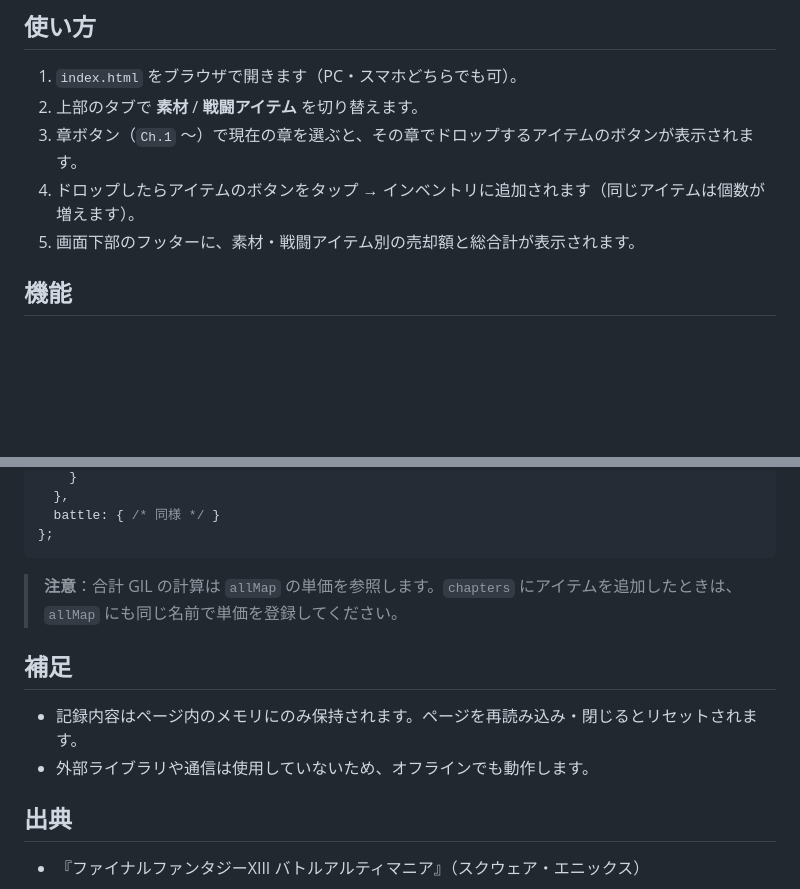
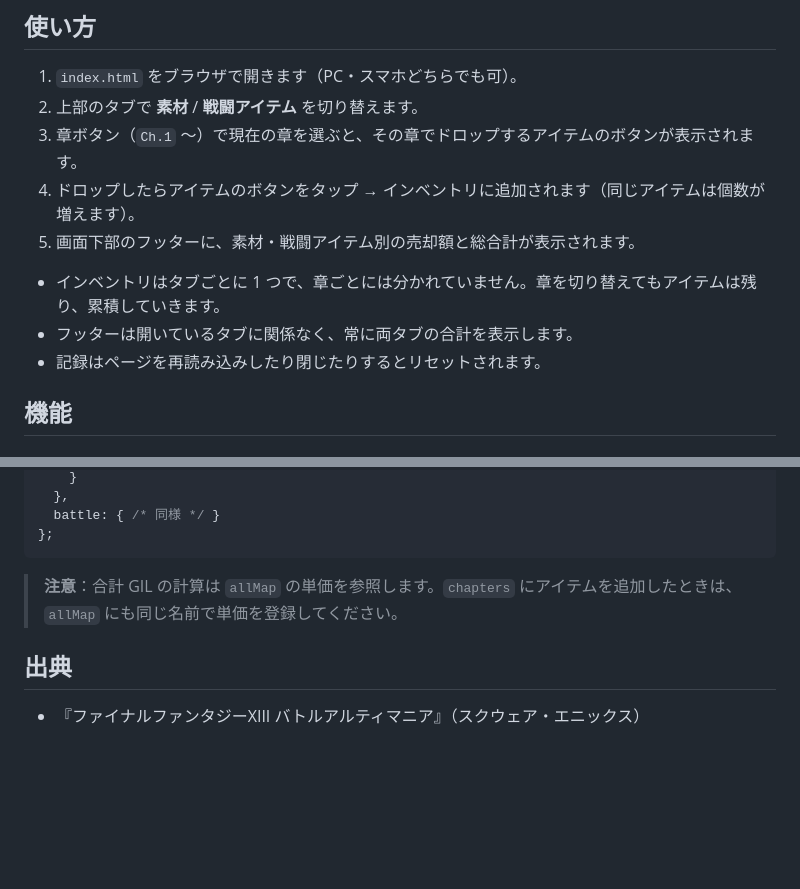
Before and after one commit to ossy3126/FF13_DropTracker, a Markdown page: README.md, 2 parts joined by grey strips. Rendered like a GitHub page; blank space fills up the shorter version.

```diff
--- a/README.md
+++ b/README.md
@@ -8,6 +8,10 @@
 3. 章ボタン（`Ch.1` 〜）で現在の章を選ぶと、その章でドロップするアイテムのボタンが表示されます。
 4. ドロップしたらアイテムのボタンをタップ → インベントリに追加されます（同じアイテムは個数が増えます）。
 5. 画面下部のフッターに、素材・戦闘アイテム別の売却額と総合計が表示されます。
+
+- インベントリはタブごとに 1 つで、章ごとには分かれていません。章を切り替えてもアイテムは残り、累積していきます。
+- フッターは開いているタブに関係なく、常に両タブの合計を表示します。
+- 記録はページを再読み込みしたり閉じたりするとリセットされます。
 
 ## 機能
 
@@ -53,11 +57,6 @@ const DATA = {
 
 > **注意**：合計 GIL の計算は `allMap` の単価を参照します。`chapters` にアイテムを追加したときは、`allMap` にも同じ名前で単価を登録してください。
 
-## 補足
-
-- 記録内容はページ内のメモリにのみ保持されます。ページを再読み込み・閉じるとリセットされます。
-- 外部ライブラリや通信は使用していないため、オフラインでも動作します。
-
 ## 出典
 
 - 『ファイナルファンタジーXIII バトルアルティマニア』（スクウェア・エニックス）
```
